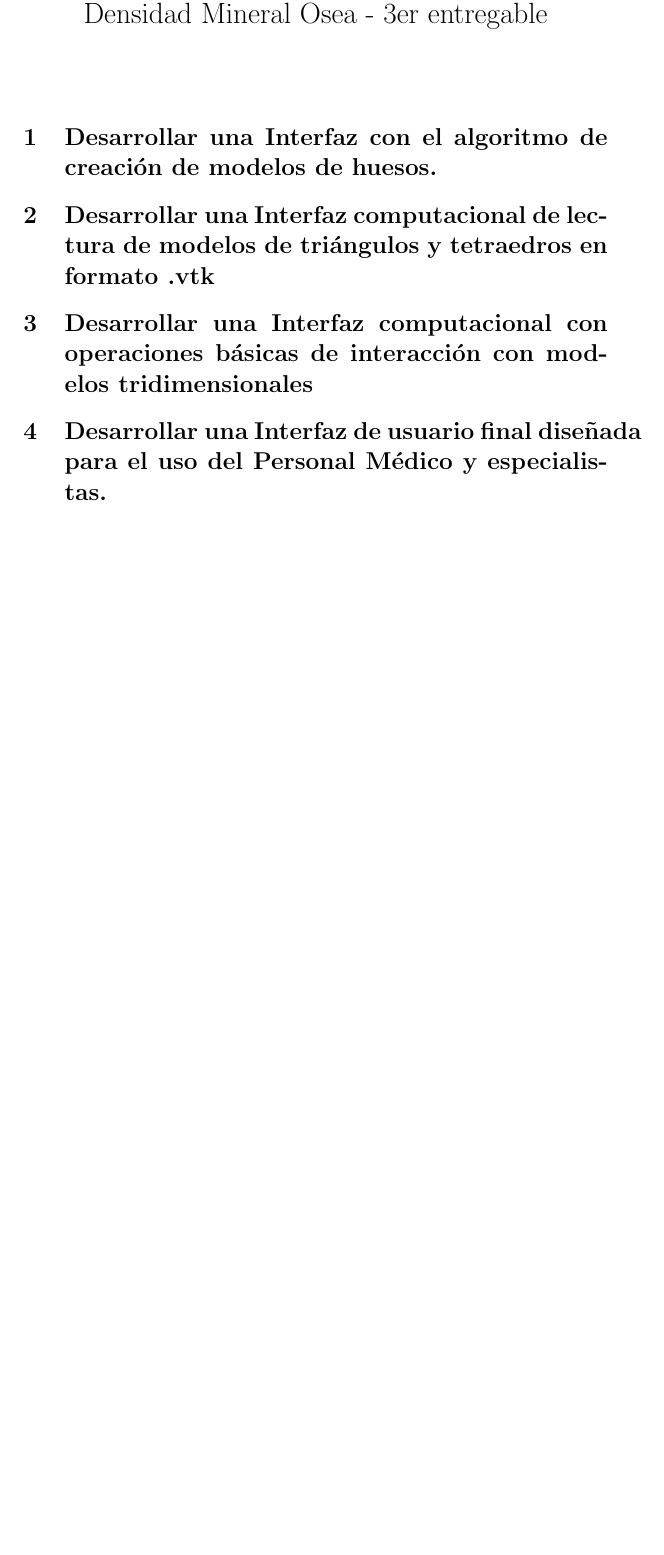
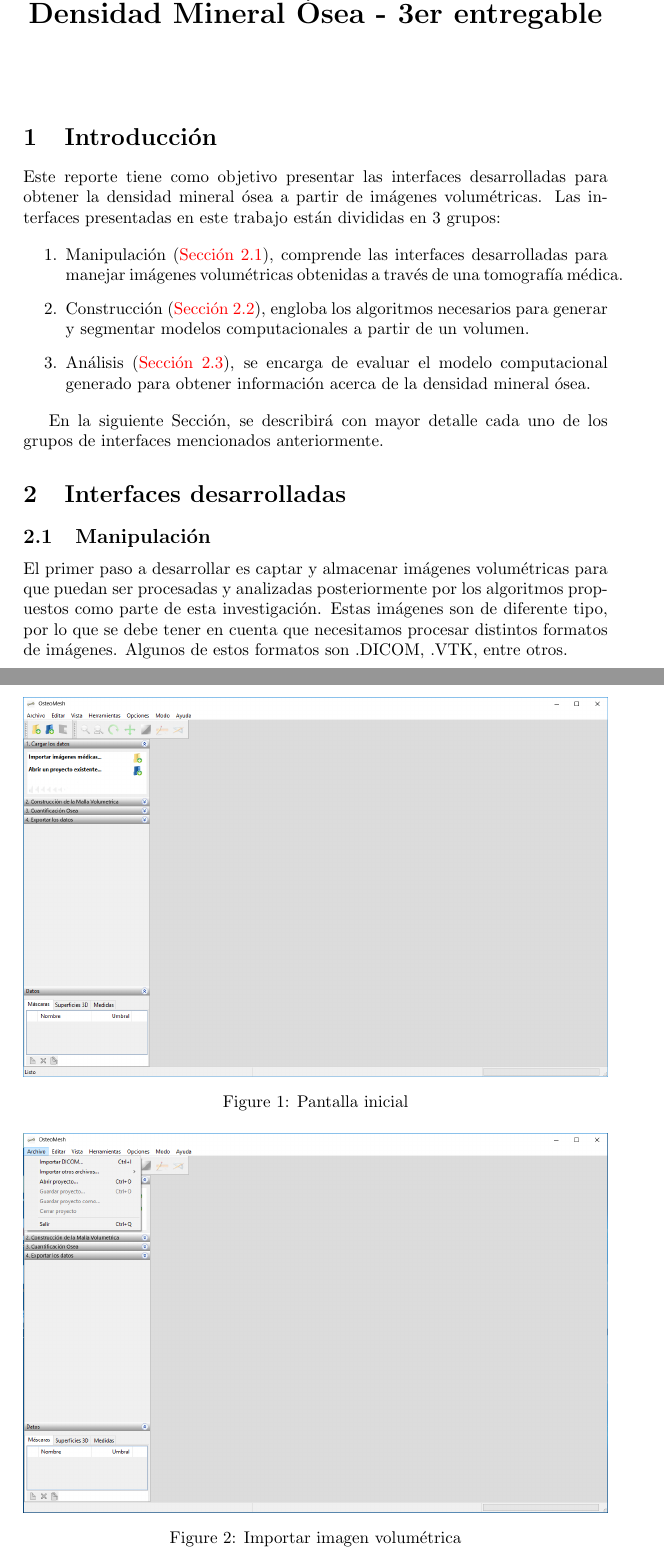
Before and after one commit to rics-ucsp/3rd-milestone-doc, a LaTeX document (main.tex): part of the page before the commit and two parts of pages 1 and 2 of 3 after it, the two joined at a grey line, cut so that both start at the same text, the shorter picture padded with empty space. Compiled offline with pdfLaTeX.

Commit message:
Add initial images

```diff
--- a/main.tex
+++ b/main.tex
@@ -1,4 +1,3 @@
 \documentclass{article}
 \usepackage[utf8]{inputenc}
 
-\title{Densidad Mineral Ósea - 3er entregable}
@@ -5,13 +8,40 @@
+\usepackage{graphicx}
+\usepackage{caption}
+\usepackage{subcaption}
+
+\title{\textbf{Densidad Mineral Ósea - 3er entregable}}
 \date{}
 \author{ }
 
 \begin{document}
 \maketitle
 
-\section{Desarrollar una Interfaz con el algoritmo de creación de modelos de huesos.}
+\section{Introducción}
 
-\section{Desarrollar una Interfaz computacional de lectura de modelos de triángulos y tetraedros en formato .vtk}
+Este reporte tiene como objetivo presentar las interfaces desarrolladas para obtener la densidad mineral ósea a partir de imágenes volumétricas. Las interfaces presentadas en este trabajo están divididas en 3 grupos:
 
-\section{Desarrollar una Interfaz computacional con operaciones básicas de interacción con modelos tridimensionales}
+\begin{enumerate}
+	\item Manipulación (\midsec{interface:handling}), comprende las interfaces desarrolladas para manejar imágenes volumétricas obtenidas a través de una tomografía médica.
+	\item Construcción (\midsec{interface:construction}), engloba los algoritmos necesarios para generar y segmentar modelos computacionales a partir de un volumen.
+	\item Análisis (\midsec{interface:analysis}), se encarga de evaluar el modelo computacional generado para obtener información acerca de la densidad mineral ósea.
+\end{enumerate}
 
-\section{Desarrollar una Interfaz de usuario final diseñada para el uso del Personal Médico y especialistas.}
+En la siguiente Sección, se describirá con mayor detalle cada uno de los grupos de interfaces mencionados anteriormente.
+
+\section{Interfaces desarrolladas}
+
+\subsection{Manipulación}
+\label{interface:handling}
+%Desarrollar una Interfaz computacional de lectura de modelos de triángulos y tetraedros en formato .vtk
+
+El primer paso a desarrollar es captar y almacenar imágenes volumétricas para que puedan ser procesadas y analizadas posteriormente por los algoritmos propuestos como parte de esta investigación. Estas imágenes son de diferente tipo, por lo que se debe tener en cuenta que necesitamos procesar distintos formatos de imágenes. Algunos de estos formatos son .DICOM, .VTK, entre otros.
+
+\begin{figure}[!ht]
+	\includegraphics[width=\textwidth]{images/handling/1}
+	\caption{Pantalla inicial}
+	\label{fig:handling:1}
+\end{figure}
+
+\begin{figure}[!ht]
+	\includegraphics[width=\textwidth]{images/handling/2}
+	\caption{Importar imagen volumétrica}
```
Also changed, not shown: images/handling/1.png (added), images/handling/2.png (added), images/handling/3.png (added), images/handling/4.png (added), images/handling/5.png (added), main.tex (37 more changed lines).
